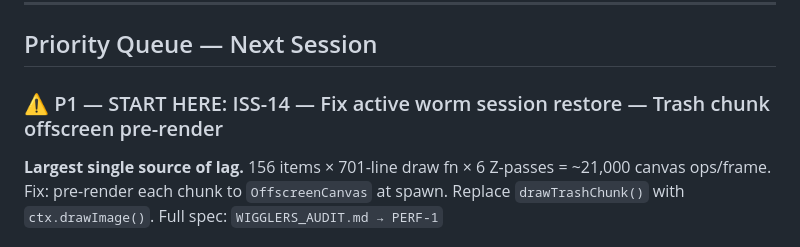
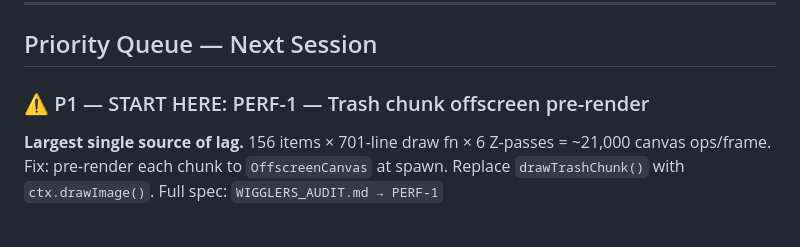
Before and after one commit to Cal-Starfur/Wigglers_Room, a Markdown page: GAME_ARCHITECTURE.md, the part around the change. GitHub-like rendering.

Commit message:
Restore correct P1 after test

```diff
--- a/GAME_ARCHITECTURE.md
+++ b/GAME_ARCHITECTURE.md
@@ -477,7 +477,7 @@ Declared **after** `useWebView` so `webView` is in scope.
 
 ## Priority Queue — Next Session
 
-### ⚠ P1 — START HERE: ISS-14 — Fix active worm session restore — Trash chunk offscreen pre-render
+### ⚠ P1 — START HERE: PERF-1 — Trash chunk offscreen pre-render
 
 **Largest single source of lag.** 156 items × 701-line draw fn × 6 Z-passes = ~21,000 canvas ops/frame.
 Fix: pre-render each chunk to `OffscreenCanvas` at spawn. Replace `drawTrashChunk()` with `ctx.drawImage()`.
```
